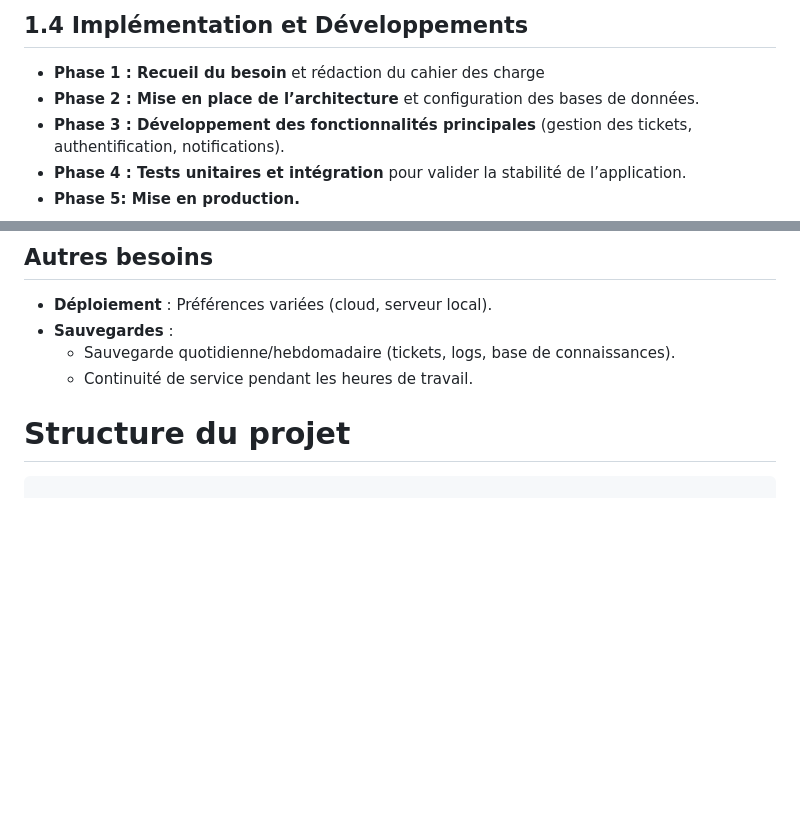
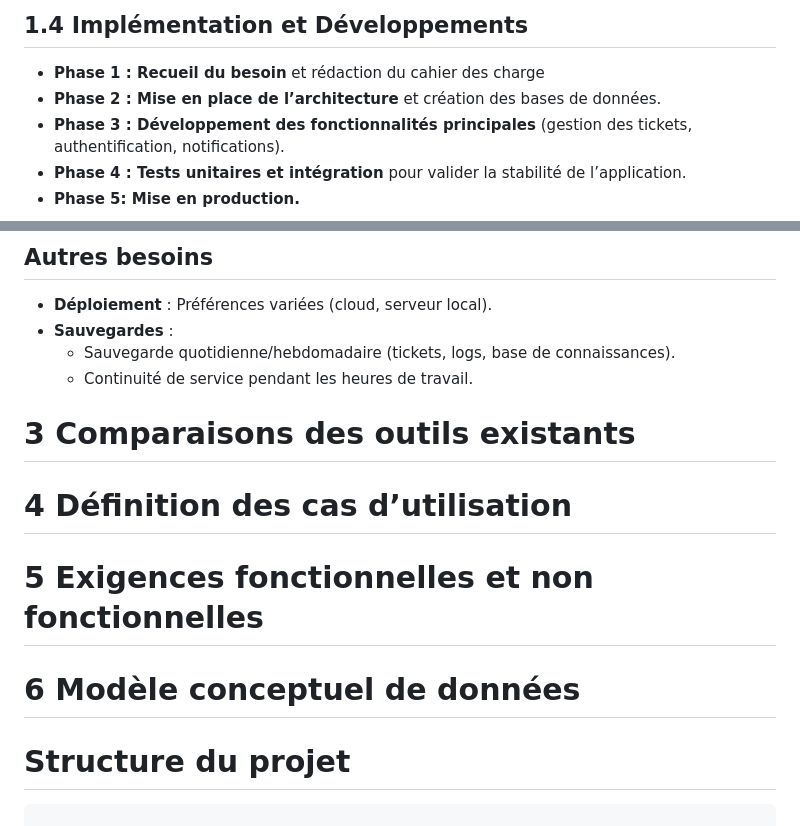
Before and after one commit to TartosFraises/AppTicket, a Markdown page: README.md, 2 parts joined by grey strips. Rendered like a GitHub page; blank space fills up the shorter version.

````diff
--- a/README.md
+++ b/README.md
@@ -49,7 +49,7 @@ Sur la base des besoins recueillis, nous avons conçu une architecture modulaire
 ## **1.4 Implémentation et Développements**
 
 -  **Phase 1 : Recueil du besoin** et rédaction du cahier des charge
--  **Phase 2 : Mise en place de l’architecture** et configuration des bases de données.
+-  **Phase 2 : Mise en place de l’architecture** et création des bases de données.
 -   **Phase 3 : Développement des fonctionnalités principales** (gestion des tickets, authentification, notifications).
 -   **Phase 4 : Tests unitaires et intégration** pour valider la stabilité de l’application.
 -   **Phase 5: Mise en production.**
@@ -133,6 +184,15 @@ Sur la base des besoins recueillis, nous avons conçu une architecture modulaire
 - **Sauvegardes** :
   - Sauvegarde quotidienne/hebdomadaire (tickets, logs, base de connaissances).
   - Continuité de service pendant les heures de travail.
+
+# 3 **Comparaisons des outils existants**
+
+# 4 **Définition des cas d’utilisation**
+
+# 5 **Exigences fonctionnelles et non fonctionnelles**
+
+# 6 **Modèle conceptuel de données**
+
 # Structure du projet
 
 ```plaintext
````
Also changed, not shown: other parts of README.md (+51 -0 lines).
